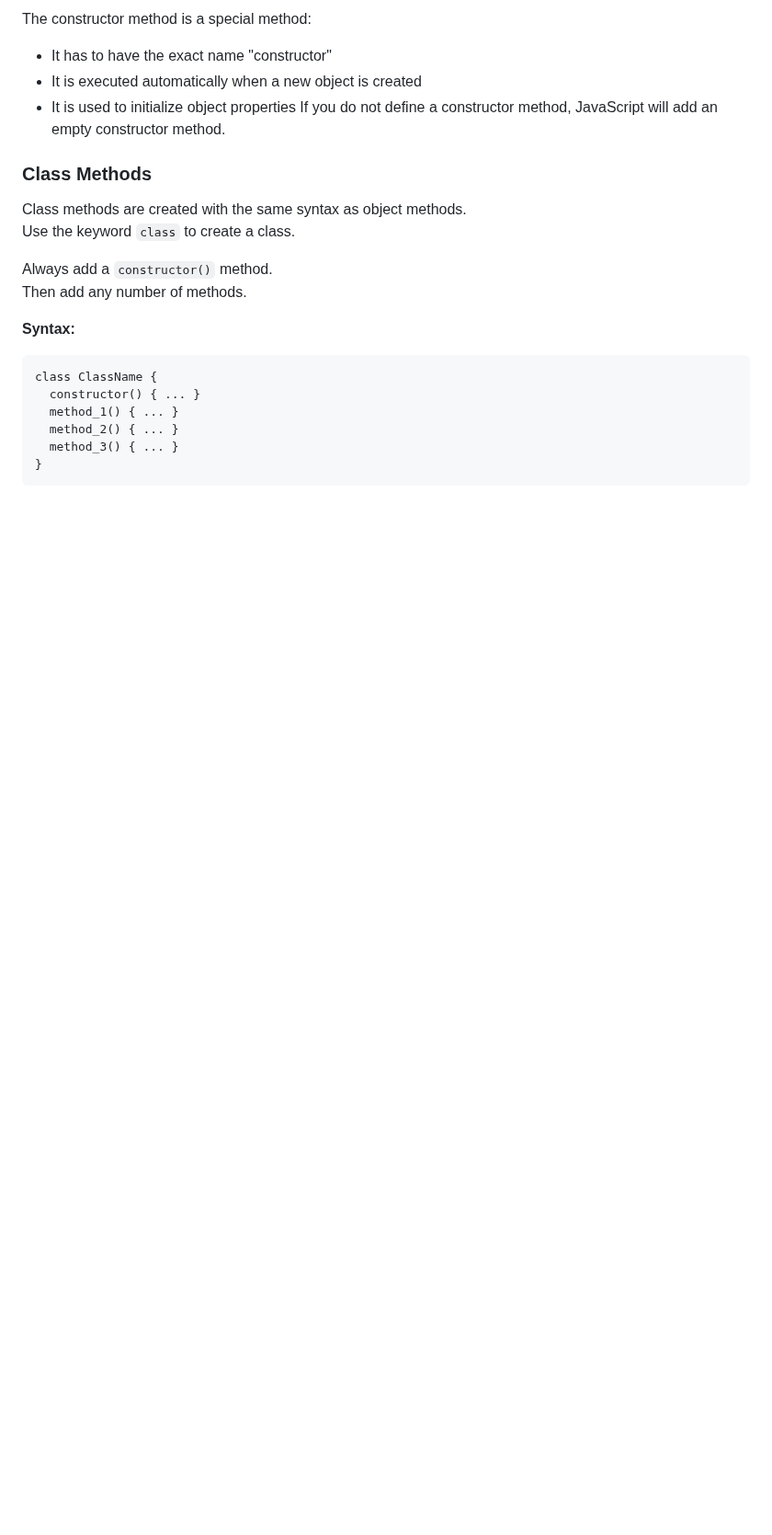
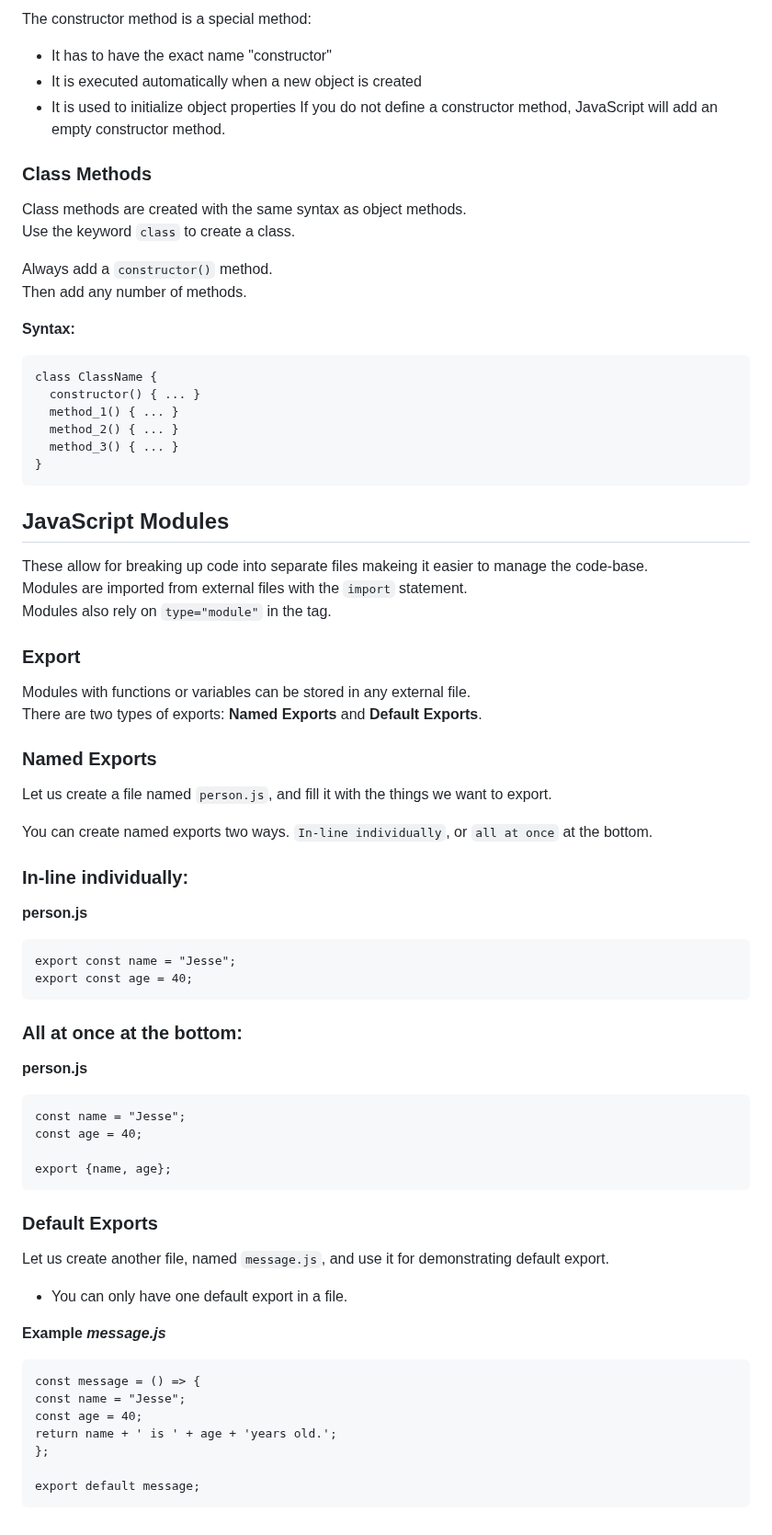
Before and after one commit to Zeb-0/Learn_JS, a Markdown page: notes.md, the part around the change. Shown at 92% size. Drawn GitHub-style; blank space fills up the shorter version.

Commit message:
export methods

````diff
--- a/notes.md
+++ b/notes.md
@@ -420,3 +420,50 @@ class ClassName {
   method_3() { ... }
 }
 ```
+
+## JavaScript Modules
+These allow for breaking up code into separate files makeing it easier to manage the code-base.
+Modules are imported from external files with the `import` statement.
+Modules also rely on `type="module"` in the <script> tag.
+### Export
+Modules with functions or variables can be stored in any external file.
+There are two types of exports: **Named Exports** and **Default Exports**.
+
+### Named Exports
+Let us create a file named `person.js`, and fill it with the things we want to export.
+
+You can create named exports two ways. `In-line individually`, or `all at once` at the bottom.
+
+### In-line individually:
+**person.js**
+```
+export const name = "Jesse";
+export const age = 40;
+```
+
+### All at once at the bottom:
+**person.js**
+```
+const name = "Jesse";
+const age = 40;
+
+export {name, age};
+```
+
+### Default Exports
+
+Let us create another file, named `message.js`, and use it for demonstrating default export.
+- You can only have one default export in a file.
+
+**Example**
+***message.js***
+
+```
+const message = () => {
+const name = "Jesse";
+const age = 40;
+return name + ' is ' + age + 'years old.';
+};
+
+export default message;
+```
````
